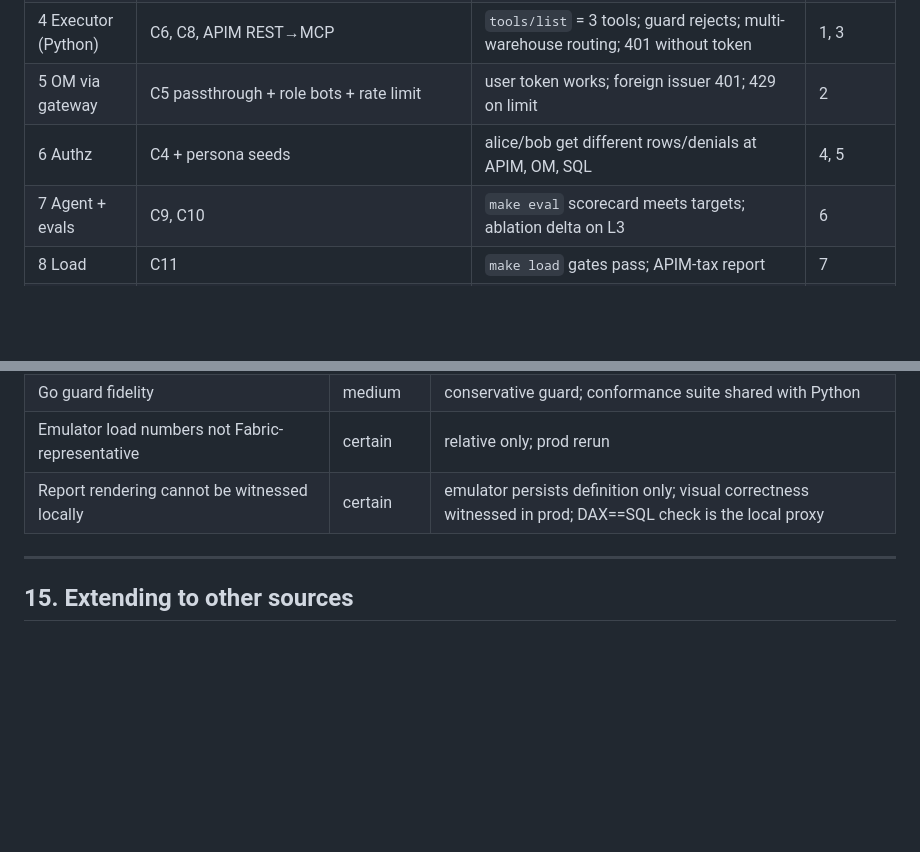
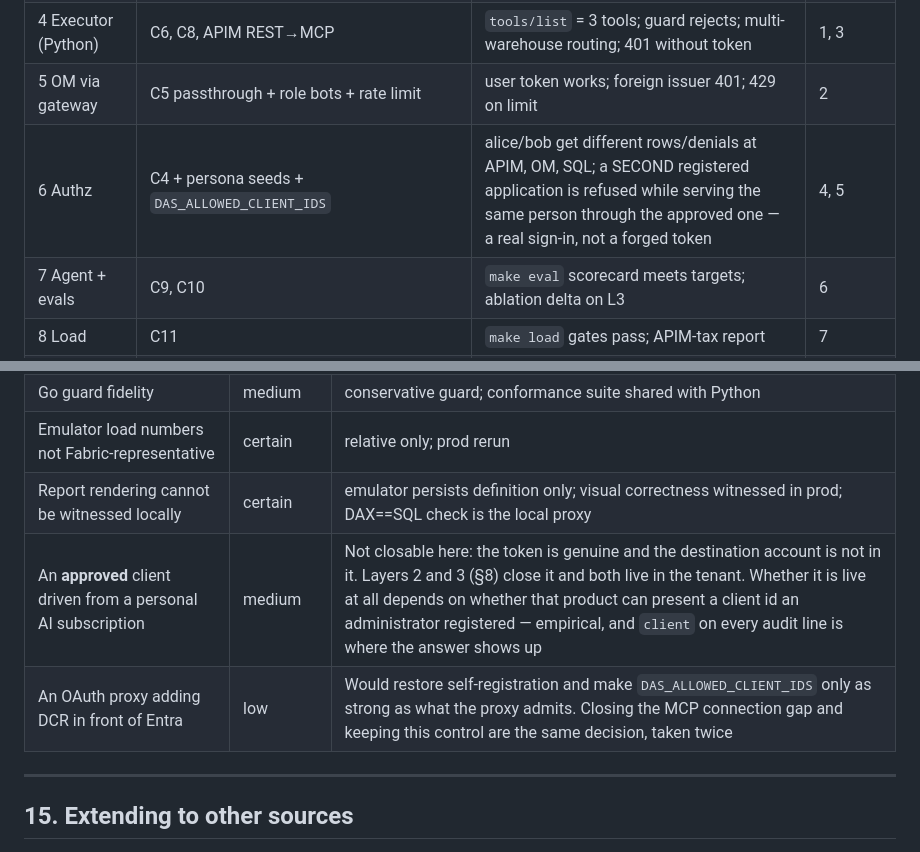
Before and after one commit to calvinchengx/data-agent-service, a Markdown page: docs/00-plan.md, 2 parts joined by grey strips. GitHub-like rendering; blank space fills up the shorter version.

```diff
--- a/docs/00-plan.md
+++ b/docs/00-plan.md
@@ -204,7 +229,7 @@ Emulator numbers are relative (laptop SQL Server sidecar), not Fabric capacity
 | 3 Identity spike | C6 credential path | MI token; FIC-backed OBO → `database.windows.net` with `sub=alice`; TDS login; fallback documented | 0 |
 | 4 Executor (Python) | C6, C8, APIM REST→MCP | `tools/list` = 3 tools; guard rejects; multi-warehouse routing; 401 without token | 1, 3 |
 | 5 OM via gateway | C5 passthrough + role bots + rate limit | user token works; foreign issuer 401; 429 on limit | 2 |
-| 6 Authz | C4 + persona seeds | alice/bob get different rows/denials at APIM, OM, SQL | 4, 5 |
+| 6 Authz | C4 + persona seeds + `DAS_ALLOWED_CLIENT_IDS` | alice/bob get different rows/denials at APIM, OM, SQL; a SECOND registered application is refused while serving the same person through the approved one — a real sign-in, not a forged token | 4, 5 |
 | 7 Agent + evals | C9, C10 | `make eval` scorecard meets targets; ablation delta on L3 | 6 |
 | 8 Load | C11 | `make load` gates pass; APIM-tax report | 7 |
 | 9 Go executor | C7 + conformance + k6 rerun | conformance green; comparison table; ADR | 8 |
@@ -276,6 +302,8 @@ data-agent-service/
 | Go guard fidelity | medium | conservative guard; conformance suite shared with Python |
 | Emulator load numbers not Fabric-representative | certain | relative only; prod rerun |
 | Report rendering cannot be witnessed locally | certain | emulator persists definition only; visual correctness witnessed in prod; DAX==SQL check is the local proxy |
+| An **approved** client driven from a personal AI subscription | medium | Not closable here: the token is genuine and the destination account is not in it. Layers 2 and 3 (§8) close it and both live in the tenant. Whether it is live at all depends on whether that product can present a client id an administrator registered — empirical, and `client` on every audit line is where the answer shows up |
+| An OAuth proxy adding DCR in front of Entra | low | Would restore self-registration and make `DAS_ALLOWED_CLIENT_IDS` only as strong as what the proxy admits. Closing the MCP connection gap and keeping this control are the same decision, taken twice |
 
 ---
 
```
Also changed, not shown: other parts of docs/00-plan.md (+28 -2 lines).
